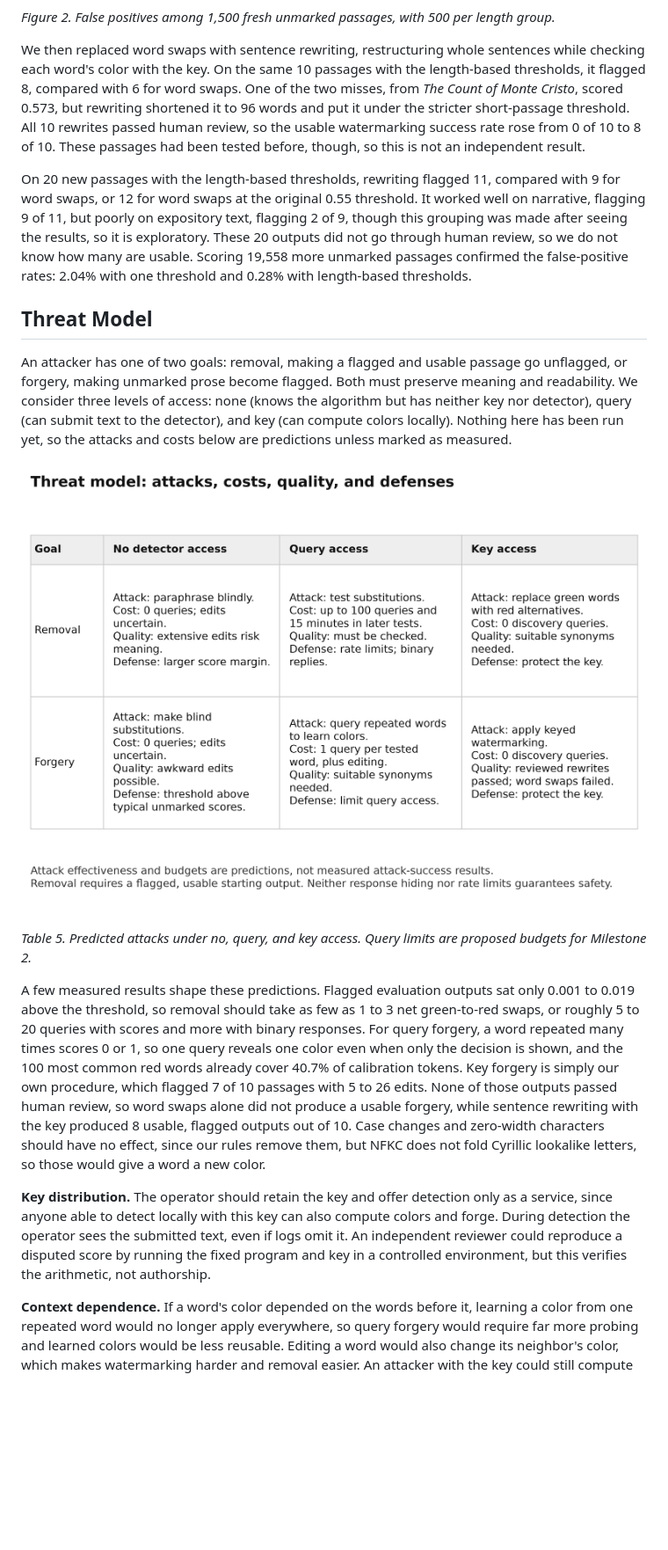
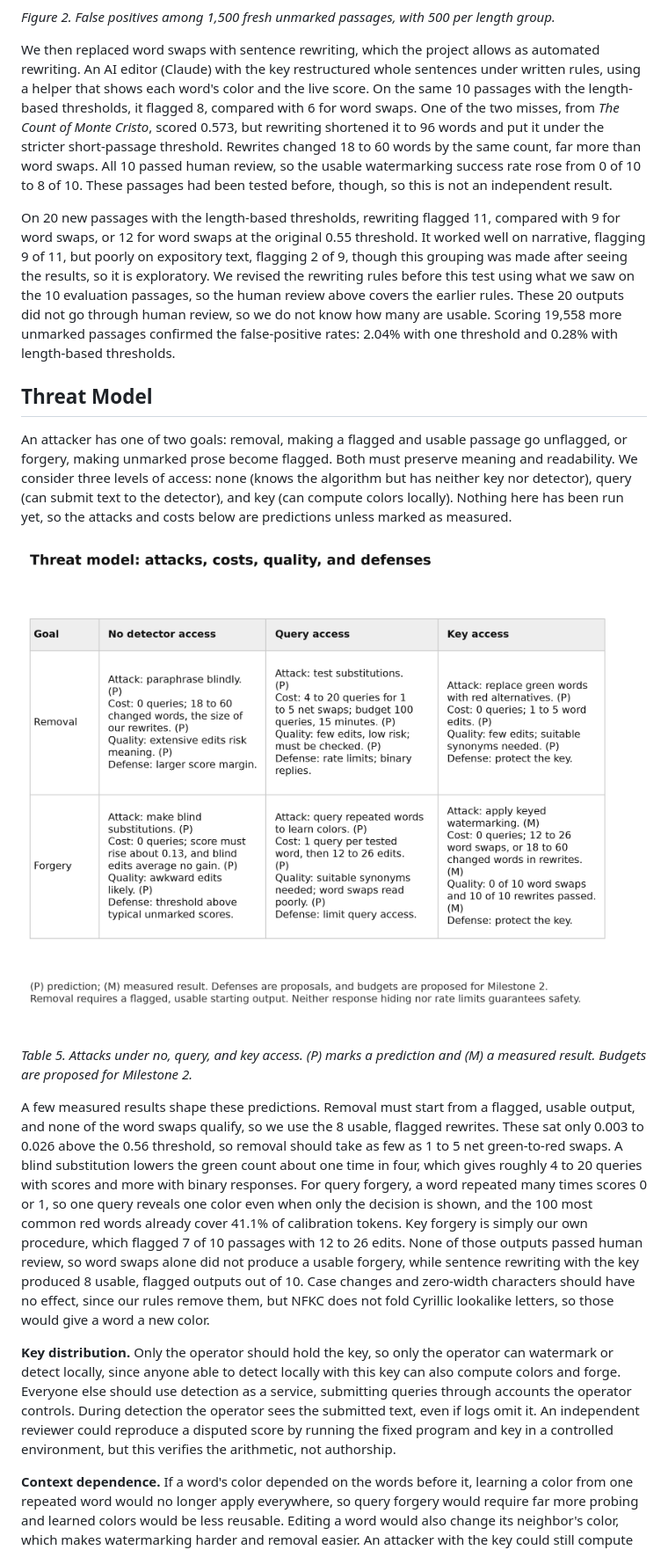
Before and after one commit to Goldbarn/DSAPprojRepo, a Markdown page: report/MS1report.md, the part around one of its changes. Shown at 88% size. Drawn GitHub-style; pictures changed too: report/figures/m1-paper/threat_model.png; blank space fills up the shorter version.

Commit message:
docs: finish milestone 1 report and export PDF

```diff
--- a/report/MS1report.md
+++ b/report/MS1report.md
@@ -76,9 +76,9 @@ After the main evaluation, we tested length-based thresholds: 0.68 for passages
 
 *Figure 2. False positives among 1,500 fresh unmarked passages, with 500 per length group.*
 
-We then replaced word swaps with sentence rewriting, restructuring whole sentences while checking each word's color with the key. On the same 10 passages with the length-based thresholds, it flagged 8, compared with 6 for word swaps. One of the two misses, from *The Count of Monte Cristo*, scored 0.573, but rewriting shortened it to 96 words and put it under the stricter short-passage threshold. All 10 rewrites passed human review, so the usable watermarking success rate rose from 0 of 10 to 8 of 10. These passages had been tested before, though, so this is not an independent result.
+We then replaced word swaps with sentence rewriting, which the project allows as automated rewriting. An AI editor (Claude) with the key restructured whole sentences under written rules, using a helper that shows each word's color and the live score. On the same 10 passages with the length-based thresholds, it flagged 8, compared with 6 for word swaps. One of the two misses, from *The Count of Monte Cristo*, scored 0.573, but rewriting shortened it to 96 words and put it under the stricter short-passage threshold. Rewrites changed 18 to 60 words by the same count, far more than word swaps. All 10 passed human review, so the usable watermarking success rate rose from 0 of 10 to 8 of 10. These passages had been tested before, though, so this is not an independent result.
 
-On 20 new passages with the length-based thresholds, rewriting flagged 11, compared with 9 for word swaps, or 12 for word swaps at the original 0.55 threshold. It worked well on narrative, flagging 9 of 11, but poorly on expository text, flagging 2 of 9, though this grouping was made after seeing the results, so it is exploratory. These 20 outputs did not go through human review, so we do not know how many are usable. Scoring 19,558 more unmarked passages confirmed the false-positive rates: 2.04% with one threshold and 0.28% with length-based thresholds.
+On 20 new passages with the length-based thresholds, rewriting flagged 11, compared with 9 for word swaps, or 12 for word swaps at the original 0.55 threshold. It worked well on narrative, flagging 9 of 11, but poorly on expository text, flagging 2 of 9, though this grouping was made after seeing the results, so it is exploratory. We revised the rewriting rules before this test using what we saw on the 10 evaluation passages, so the human review above covers the earlier rules. These 20 outputs did not go through human review, so we do not know how many are usable. Scoring 19,558 more unmarked passages confirmed the false-positive rates: 2.04% with one threshold and 0.28% with length-based thresholds.
 
 Threat Model
 ------------
@@ -87,11 +87,11 @@ An attacker has one of two goals: removal, making a flagged and usable passage g
 
 ![Threat model](figures/m1-paper/threat_model.png)
 
-*Table 5. Predicted attacks under no, query, and key access. Query limits are proposed budgets for Milestone 2.*
+*Table 5. Attacks under no, query, and key access. (P) marks a prediction and (M) a measured result. Budgets are proposed for Milestone 2.*
 
-A few measured results shape these predictions. Flagged evaluation outputs sat only 0.001 to 0.019 above the threshold, so removal should take as few as 1 to 3 net green-to-red swaps, or roughly 5 to 20 queries with scores and more with binary responses. For query forgery, a word repeated many times scores 0 or 1, so one query reveals one color even when only the decision is shown, and the 100 most common red words already cover 40.7% of calibration tokens. Key forgery is simply our own procedure, which flagged 7 of 10 passages with 5 to 26 edits. None of those outputs passed human review, so word swaps alone did not produce a usable forgery, while sentence rewriting with the key produced 8 usable, flagged outputs out of 10. Case changes and zero-width characters should have no effect, since our rules remove them, but NFKC does not fold Cyrillic lookalike letters, so those would give a word a new color.
+A few measured results shape these predictions. Removal must start from a flagged, usable output, and none of the word swaps qualify, so we use the 8 usable, flagged rewrites. These sat only 0.003 to 0.026 above the 0.56 threshold, so removal should take as few as 1 to 5 net green-to-red swaps. A blind substitution lowers the green count about one time in four, which gives roughly 4 to 20 queries with scores and more with binary responses. For query forgery, a word repeated many times scores 0 or 1, so one query reveals one color even when only the decision is shown, and the 100 most common red words already cover 41.1% of calibration tokens. Key forgery is simply our own procedure, which flagged 7 of 10 passages with 12 to 26 edits. None of those outputs passed human review, so word swaps alone did not produce a usable forgery, while sentence rewriting with the key produced 8 usable, flagged outputs out of 10. Case changes and zero-width characters should have no effect, since our rules remove them, but NFKC does not fold Cyrillic lookalike letters, so those would give a word a new color.
 
-**Key distribution.** The operator should retain the key and offer detection only as a service, since anyone able to detect locally with this key can also compute colors and forge. During detection the operator sees the submitted text, even if logs omit it. An independent reviewer could reproduce a disputed score by running the fixed program and key in a controlled environment, but this verifies the arithmetic, not authorship.
+**Key distribution.** Only the operator should hold the key, so only the operator can watermark or detect locally, since anyone able to detect locally with this key can also compute colors and forge. Everyone else should use detection as a service, submitting queries through accounts the operator controls. During detection the operator sees the submitted text, even if logs omit it. An independent reviewer could reproduce a disputed score by running the fixed program and key in a controlled environment, but this verifies the arithmetic, not authorship.
 
 **Context dependence.** If a word's color depended on the words before it, learning a color from one repeated word would no longer apply everywhere, so query forgery would require far more probing and learned colors would be less reusable. Editing a word would also change its neighbor's color, which makes watermarking harder and removal easier. An attacker with the key could still compute any context locally.
 
```
Also changed, not shown: other parts of report/MS1report.md (+3 -3 lines), README.md (+1 -2 lines), final_steps.md (+6 -3 lines), 5 other files.
